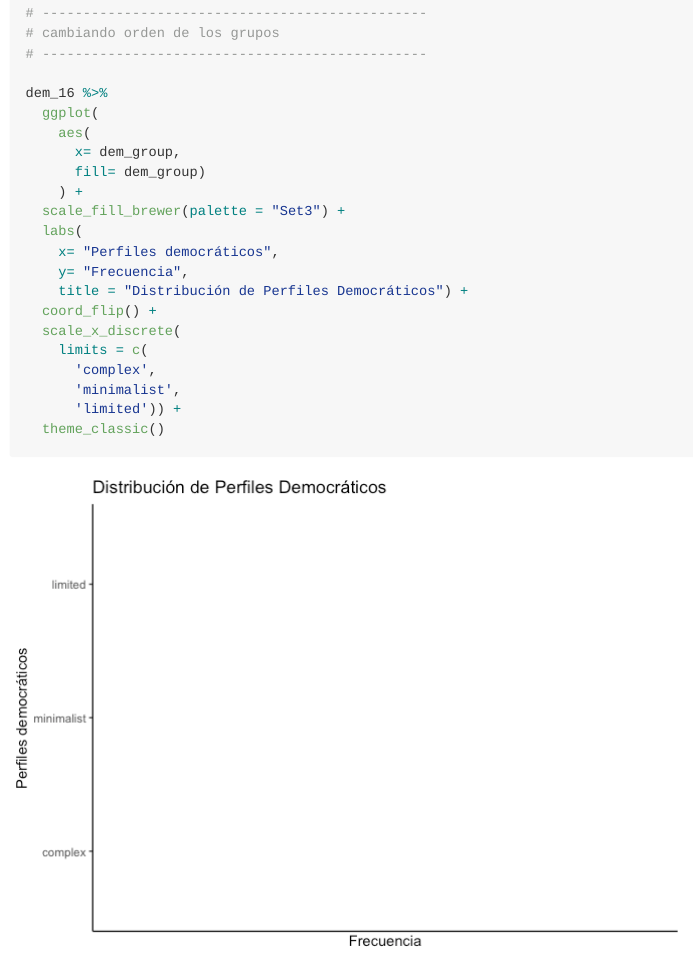
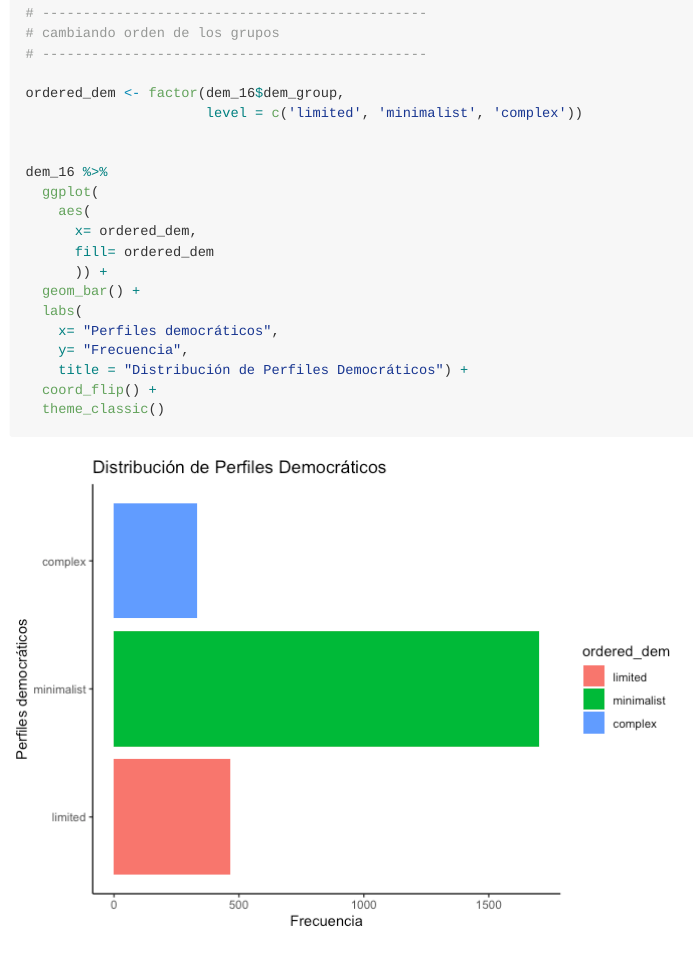
Before and after one commit to dacarras/psi2301_examples, an R Markdown document (ayu02.Rmd): the page in a window 1100 px wide, from 10750 px down. The pictures show the output file ayu02.md that the author committed with the source, drawn offline in the style of GitHub.

Commit message:
update geom_bar() ordered

````diff
--- a/ayu02.Rmd
+++ b/ayu02.Rmd
@@ -758,23 +758,22 @@ dem_16 %>%
 # cambiando orden de los grupos
 # -----------------------------------------------
 
+ordered_dem <- factor(dem_16$dem_group,
+                      level = c('limited', 'minimalist', 'complex'))
+
+
 dem_16 %>%
   ggplot(
     aes(
-      x= dem_group,
-      fill= dem_group)
-    ) +
-  scale_fill_brewer(palette = "Set3") +
+      x= ordered_dem,
+      fill= ordered_dem
+      )) +
+  geom_bar() +
   labs(
     x= "Perfiles democráticos",
     y= "Frecuencia",
     title = "Distribución de Perfiles Democráticos") +
   coord_flip() +
-  scale_x_discrete(
-    limits = c(
-      'complex',
-      'minimalist',
-      'limited')) +
   theme_classic()
 
 ```
````
Also changed, not shown: ayu02.md, ayu02_files/figure-gfm/unnamed-chunk-20-3.png.
